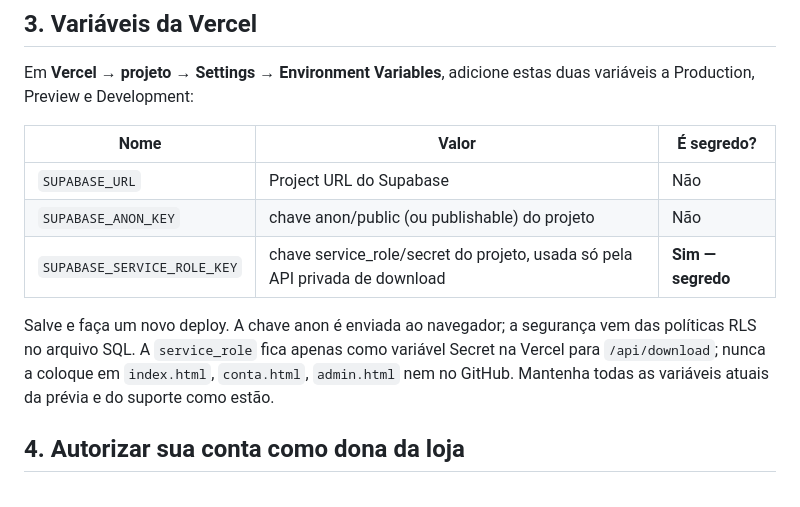
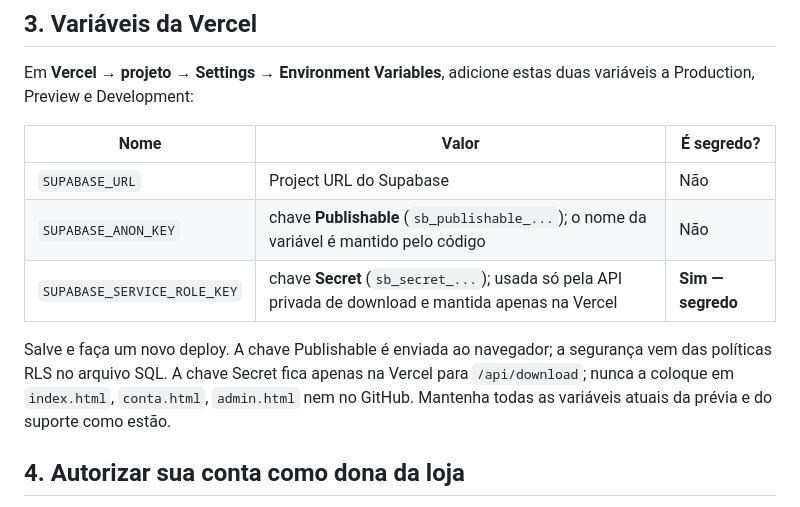
Before and after one commit to Matheus01891/TITANS-STUDIO, a Markdown page: SETUP-CONTAS.md, the part around the change. GitHub-like rendering.

```diff
--- a/SETUP-CONTAS.md
+++ b/SETUP-CONTAS.md
@@ -25,10 +25,10 @@ Em **Vercel → projeto → Settings → Environment Variables**, adicione estas
 | Nome | Valor | É segredo? |
 |---|---|---|
 | `SUPABASE_URL` | Project URL do Supabase | Não |
-| `SUPABASE_ANON_KEY` | chave anon/public (ou publishable) do projeto | Não |
-| `SUPABASE_SERVICE_ROLE_KEY` | chave service_role/secret do projeto, usada só pela API privada de download | **Sim — segredo** |
+| `SUPABASE_ANON_KEY` | chave **Publishable** (`sb_publishable_...`); o nome da variável é mantido pelo código | Não |
+| `SUPABASE_SERVICE_ROLE_KEY` | chave **Secret** (`sb_secret_...`); usada só pela API privada de download e mantida apenas na Vercel | **Sim — segredo** |
 
-Salve e faça um novo deploy. A chave anon é enviada ao navegador; a segurança vem das políticas RLS no arquivo SQL. A `service_role` fica apenas como variável Secret na Vercel para `/api/download`; nunca a coloque em `index.html`, `conta.html`, `admin.html` nem no GitHub. Mantenha todas as variáveis atuais da prévia e do suporte como estão.
+Salve e faça um novo deploy. A chave Publishable é enviada ao navegador; a segurança vem das políticas RLS no arquivo SQL. A chave Secret fica apenas na Vercel para `/api/download`; nunca a coloque em `index.html`, `conta.html`, `admin.html` nem no GitHub. Mantenha todas as variáveis atuais da prévia e do suporte como estão.
 
 ## 4. Autorizar sua conta como dona da loja
 
```
